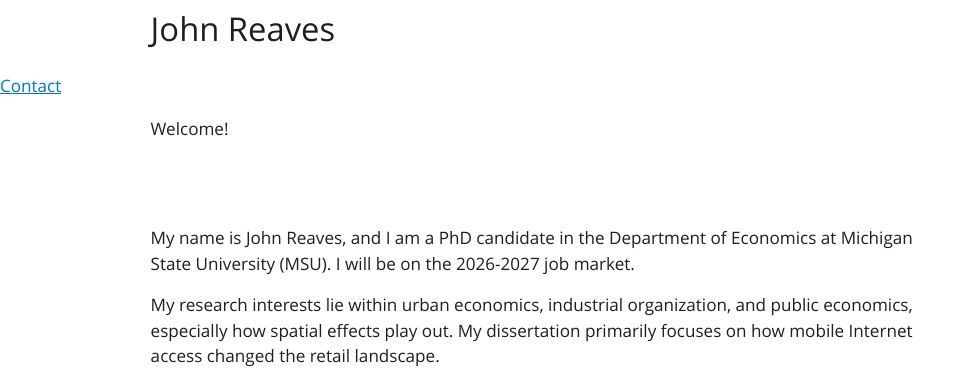
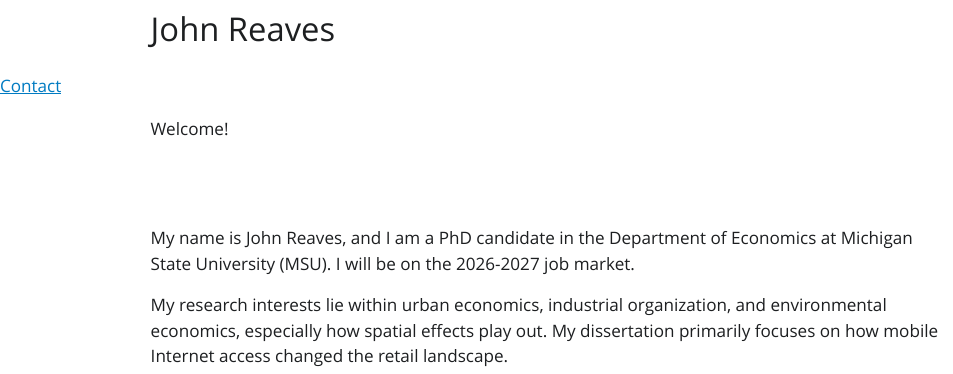
Before and after one commit to 1johnreaves/1johnreaves.github.io, a Quarto document (index.qmd): the page in a window 1100 px wide, from 380 px down. The pictures show the output file index.html that the author committed with the source, opened offline; Quarto's library style sheets are replaced by a plain one without menus.

Commit message:
Updating my description to include environmental economics, considering my paper with Andrew.

```diff
--- a/index.qmd
+++ b/index.qmd
@@ -10,7 +10,7 @@ about:
 id: splash_page
 include-in-header:
       - text: |
-          <meta name='description' content='The home page of John Reaves, PhD student in economics at Michigan State University (MSU). He is interested in urban and public economics, industrial organization, and Internet access, especially mobile broadband.'>
+          <meta name='description' content='The home page of John Reaves, PhD student in economics at Michigan State University (MSU). He is interested in urban economics, industrial organization, environmental economics, and Internet access, especially mobile broadband.'>
 ---
 
 :::{#about-block}
@@ -25,6 +25,6 @@ My name is John Reaves, and I am a PhD candidate in the Department of Economics
 at Michigan State University (MSU). I will be on the 2026-2027 job market.
 
 My research interests lie within urban economics, industrial organization, and
-public economics, especially how spatial effects play out. My dissertation
+environmental economics, especially how spatial effects play out. My dissertation
 primarily focuses on how mobile Internet access changed the retail landscape.
 :::
```
Also changed, not shown: index.html, res/my_image.jpg (added), search.json, 6 other files.
